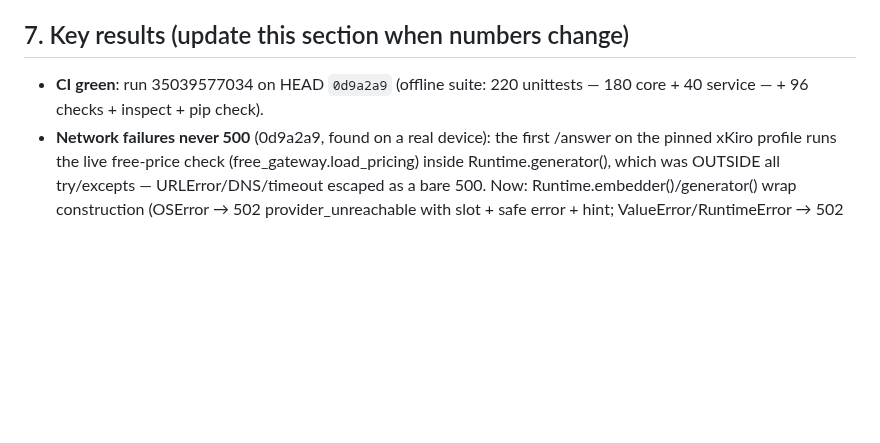
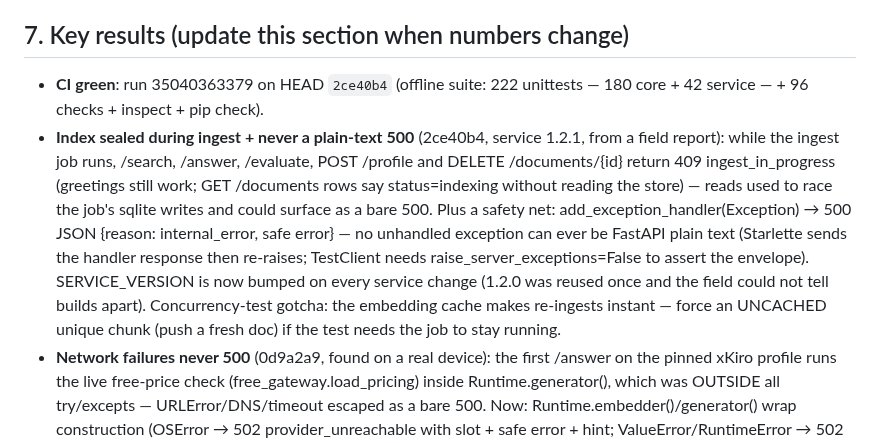
Before and after one commit to seif-bkh/RAGLab, a Markdown page: AGENTS.md, the part around the change. GitHub-like rendering; blank space fills up the shorter version.

Commit message:
AGENTS.md: record the green CI run for the ingest-sealing commit
Co-authored-by: arena-agent <297053741+arena-agent@users.noreply.github.com>

```diff
--- a/AGENTS.md
+++ b/AGENTS.md
@@ -207,8 +207,22 @@ Channels that WORK (use in this order):
 
 ## 7. Key results (update this section when numbers change)
 
-- **CI green**: run 35039577034 on HEAD `0d9a2a9` (offline suite: 220 unittests
-  — 180 core + 40 service — + 96 checks + inspect + pip check).
+- **CI green**: run 35040363379 on HEAD `2ce40b4` (offline suite: 222 unittests
+  — 180 core + 42 service — + 96 checks + inspect + pip check).
+- **Index sealed during ingest + never a plain-text 500** (2ce40b4, service
+  1.2.1, from a field report): while the ingest job runs, /search, /answer,
+  /evaluate, POST /profile and DELETE /documents/{id} return
+  409 ingest_in_progress (greetings still work; GET /documents rows say
+  status=indexing without reading the store) — reads used to race the job's
+  sqlite writes and could surface as a bare 500. Plus a safety net:
+  add_exception_handler(Exception) → 500 JSON {reason: internal_error,
+  safe error} — no unhandled exception can ever be FastAPI plain text
+  (Starlette sends the handler response then re-raises; TestClient needs
+  raise_server_exceptions=False to assert the envelope). SERVICE_VERSION is
+  now bumped on every service change (1.2.0 was reused once and the field
+  could not tell builds apart). Concurrency-test gotcha: the embedding cache
+  makes re-ingests instant — force an UNCACHED unique chunk (push a fresh
+  doc) if the test needs the job to stay running.
 - **Network failures never 500** (0d9a2a9, found on a real device): the
   first /answer on the pinned xKiro profile runs the live free-price check
   (free_gateway.load_pricing) inside Runtime.generator(), which was OUTSIDE
```
